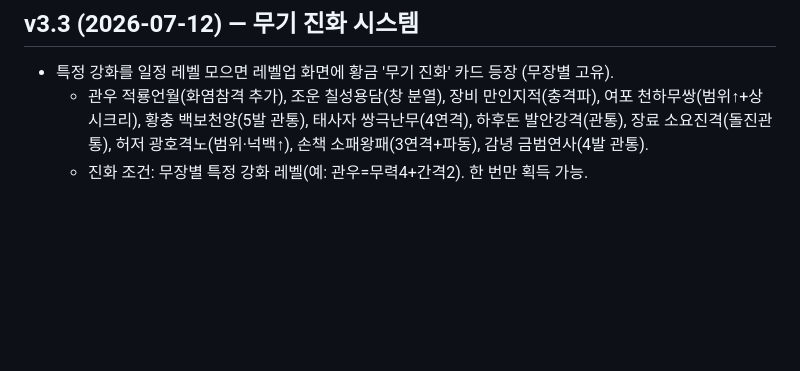
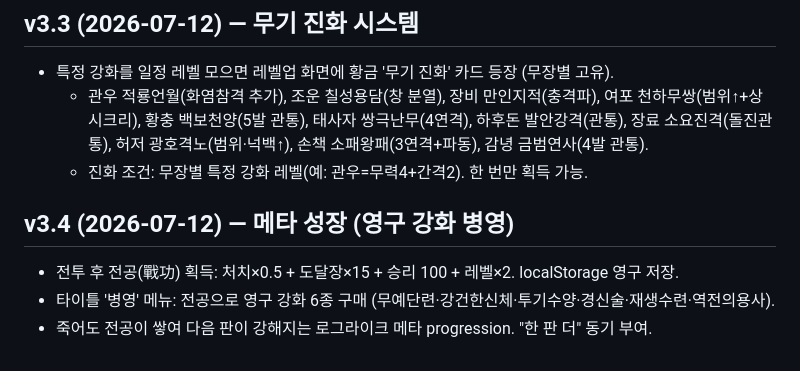
Before and after one commit to aaronkyung-a11y/musou, a Markdown page: CHANGELOG.md, the part around the change. Rendered like a GitHub page; blank space fills up the shorter version.

Commit message:
v3.4: meta progression shop (CHANGELOG.md)

```diff
--- a/CHANGELOG.md
+++ b/CHANGELOG.md
@@ -246,3 +246,8 @@ headless 6무장 × 60초 시뮬 통과(스킬·필살기·적장 스폰 정상)
     황충 백보천양(5발 관통), 태사자 쌍극난무(4연격), 하후돈 발안강격(관통), 장료 소요진격(돌진관통),
     허저 광호격노(범위·넉백↑), 손책 소패왕패(3연격+파동), 감녕 금범연사(4발 관통).
   - 진화 조건: 무장별 특정 강화 레벨(예: 관우=무력4+간격2). 한 번만 획득 가능.
+
+## v3.4 (2026-07-12) — 메타 성장 (영구 강화 병영)
+- 전투 후 전공(戰功) 획득: 처치×0.5 + 도달장×15 + 승리 100 + 레벨×2. localStorage 영구 저장.
+- 타이틀 '병영' 메뉴: 전공으로 영구 강화 6종 구매 (무예단련·강건한신체·투기수양·경신술·재생수련·역전의용사).
+- 죽어도 전공이 쌓여 다음 판이 강해지는 로그라이크 메타 progression. "한 판 더" 동기 부여.
```
